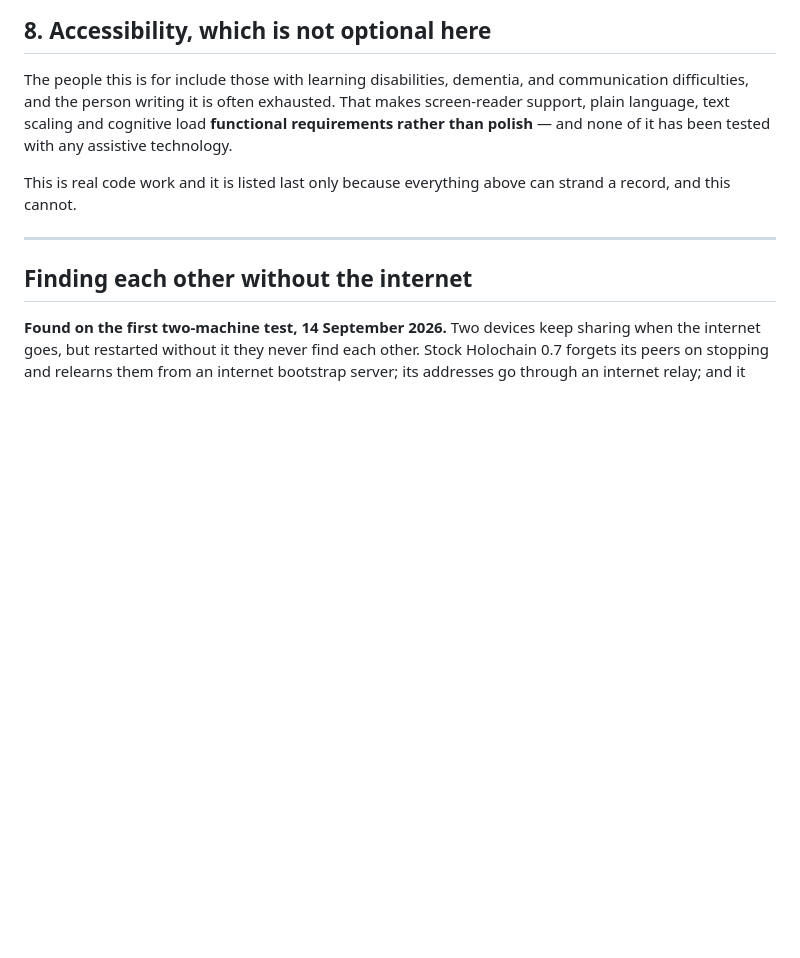
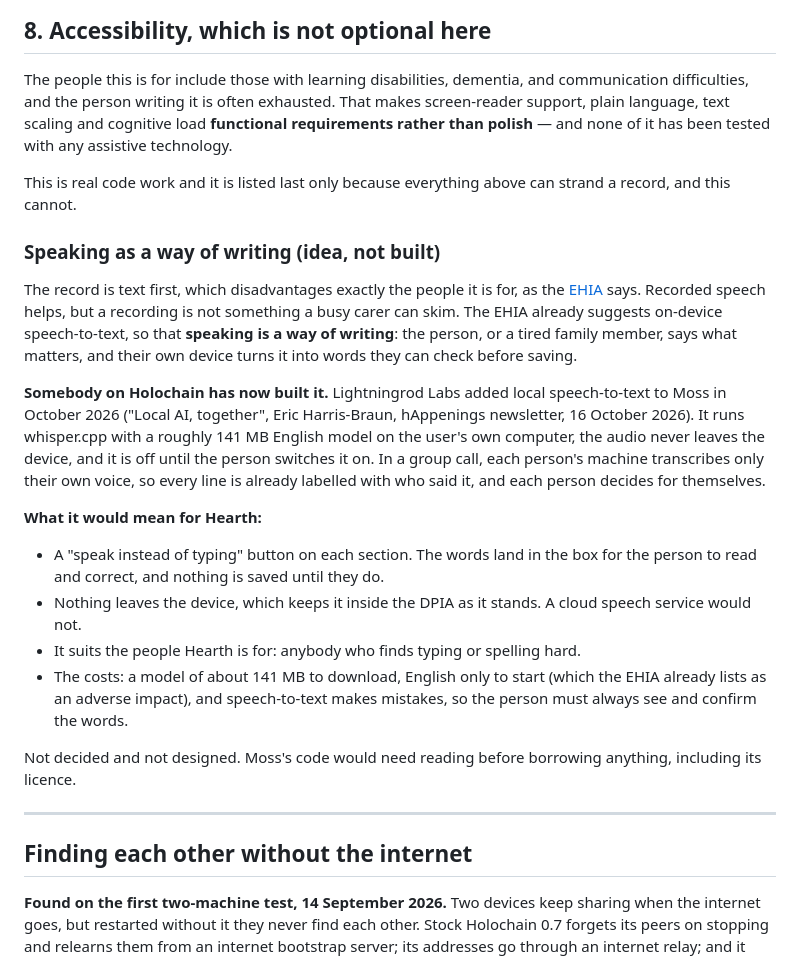
Before and after one commit to topeuph-ai/hearth, a Markdown page: docs/to-a-product.md, the part around the change. Drawn GitHub-style; blank space fills up the shorter version.

Commit message:
An idea worth keeping: speaking as a way of writing, now that Moss does it on the device
Co-Authored-By: Claude Opus 5.5 <noreply@anthropic.com>

```diff
--- a/docs/to-a-product.md
+++ b/docs/to-a-product.md
@@ -870,6 +870,37 @@ with any assistive technology.
 This is real code work and it is listed last only because everything above can
 strand a record, and this cannot.
 
+### Speaking as a way of writing (idea, not built)
+
+The record is text first, which disadvantages exactly the people it is for, as
+the [EHIA](EHIA.md) says. Recorded speech helps, but a recording is not
+something a busy carer can skim. The EHIA already suggests on-device
+speech-to-text, so that **speaking is a way of writing**: the person, or a
+tired family member, says what matters, and their own device turns it into
+words they can check before saving.
+
+**Somebody on Holochain has now built it.** Lightningrod Labs added local
+speech-to-text to Moss in October 2026 ("Local AI, together", Eric
+Harris-Braun, hAppenings newsletter, 16 October 2026). It runs whisper.cpp
+with a roughly 141 MB English model on the user's own computer, the audio never
+leaves the device, and it is off until the person switches it on. In a group
+call, each person's machine transcribes only their own voice, so every line is
+already labelled with who said it, and each person decides for themselves.
+
+**What it would mean for Hearth:**
+- A "speak instead of typing" button on each section. The words land in the
+  box for the person to read and correct, and nothing is saved until they do.
+- Nothing leaves the device, which keeps it inside the DPIA as it stands. A
+  cloud speech service would not.
+- It suits the people Hearth is for: anybody who finds typing or spelling
+  hard.
+- The costs: a model of about 141 MB to download, English only to start
+  (which the EHIA already lists as an adverse impact), and speech-to-text
+  makes mistakes, so the person must always see and confirm the words.
+
+Not decided and not designed. Moss's code would need reading before borrowing
+anything, including its licence.
+
 ---
 
 ## Finding each other without the internet
```
